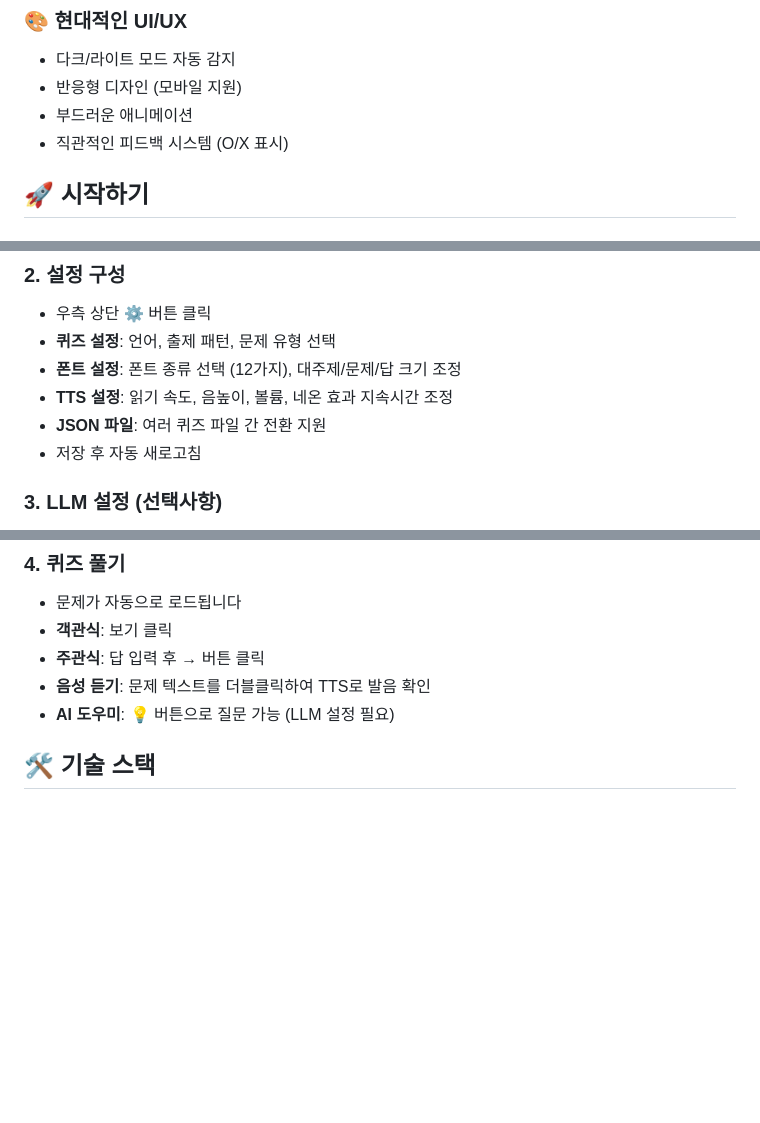
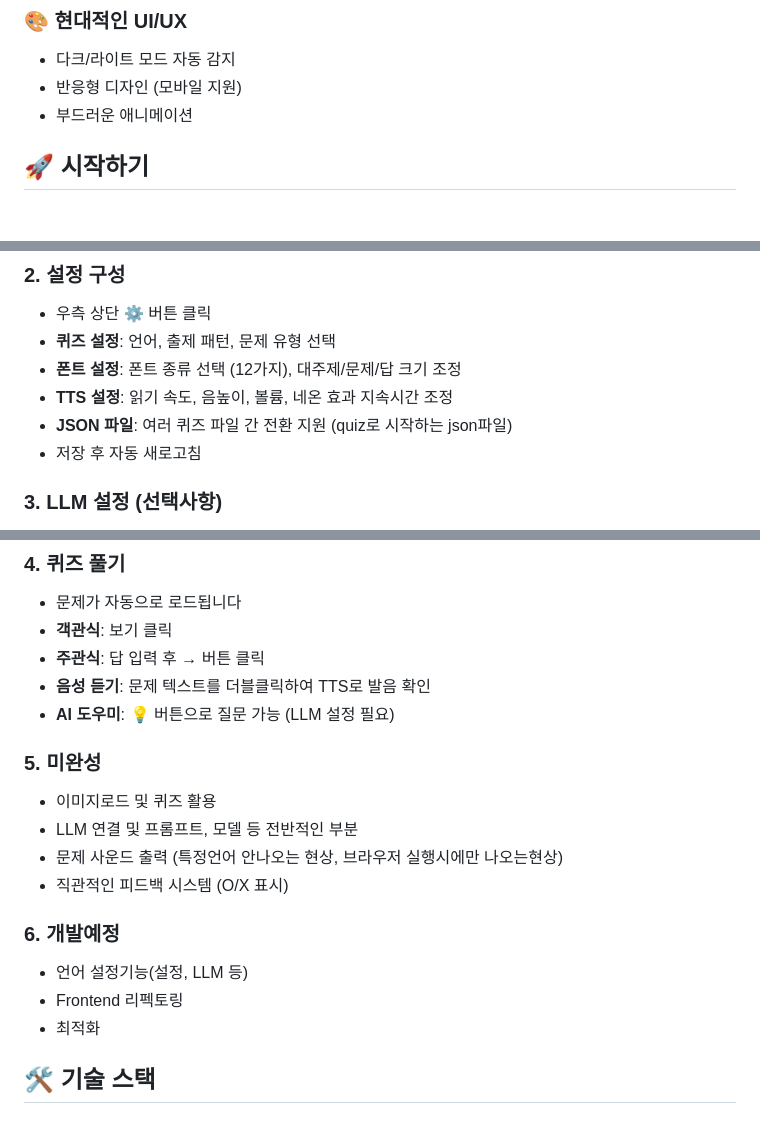
Before and after one commit to duckgeunpark/Lexicon, a Markdown page: README.md, 3 parts joined by grey strips. GitHub-like rendering; blank space fills up the shorter version.

Commit message:
Update README.md to clarify features and outline future development plans
- Removed redundant line in features section for clarity.
- Specified that JSON file support is for files starting with 'quiz'.
- Added a new section for incomplete features and future development plans, including image loading, LLM connections, and language settings.

```diff
--- a/README.md
+++ b/README.md
@@ -43,7 +43,7 @@
 - 다크/라이트 모드 자동 감지
 - 반응형 디자인 (모바일 지원)
 - 부드러운 애니메이션
-- 직관적인 피드백 시스템 (O/X 표시)
+
 
 ## 🚀 시작하기
 
@@ -173,7 +173,7 @@ Lexicon/
 - **퀴즈 설정**: 언어, 출제 패턴, 문제 유형 선택
 - **폰트 설정**: 폰트 종류 선택 (12가지), 대주제/문제/답 크기 조정
 - **TTS 설정**: 읽기 속도, 음높이, 볼륨, 네온 효과 지속시간 조정
-- **JSON 파일**: 여러 퀴즈 파일 간 전환 지원
+- **JSON 파일**: 여러 퀴즈 파일 간 전환 지원 (quiz로 시작하는 json파일)
 - 저장 후 자동 새로고침
 
 ### 3. LLM 설정 (선택사항)
@@ -188,6 +188,18 @@ Lexicon/
 - **주관식**: 답 입력 후 → 버튼 클릭
 - **음성 듣기**: 문제 텍스트를 더블클릭하여 TTS로 발음 확인
 - **AI 도우미**: 💡 버튼으로 질문 가능 (LLM 설정 필요)
+
+
+### 5. 미완성
+- 이미지로드 및 퀴즈 활용
+- LLM 연결 및 프롬프트, 모델 등 전반적인 부분
+- 문제 사운드 출력 (특정언어 안나오는 현상, 브라우저 실행시에만 나오는현상)
+- 직관적인 피드백 시스템 (O/X 표시)
+
+### 6. 개발예정
+- 언어 설정기능(설정, LLM 등)
+- Frontend 리펙토링
+- 최적화
 
 ## 🛠️ 기술 스택
 
```
